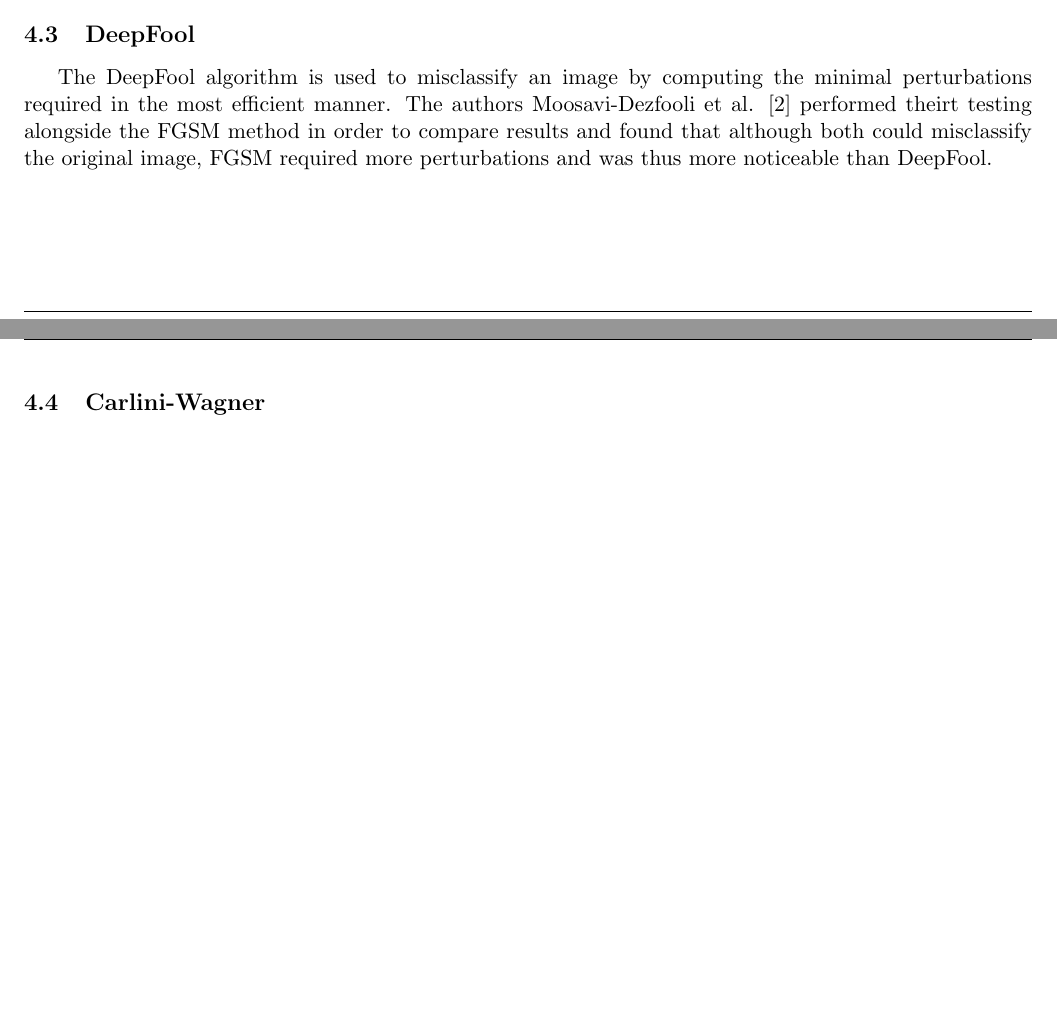
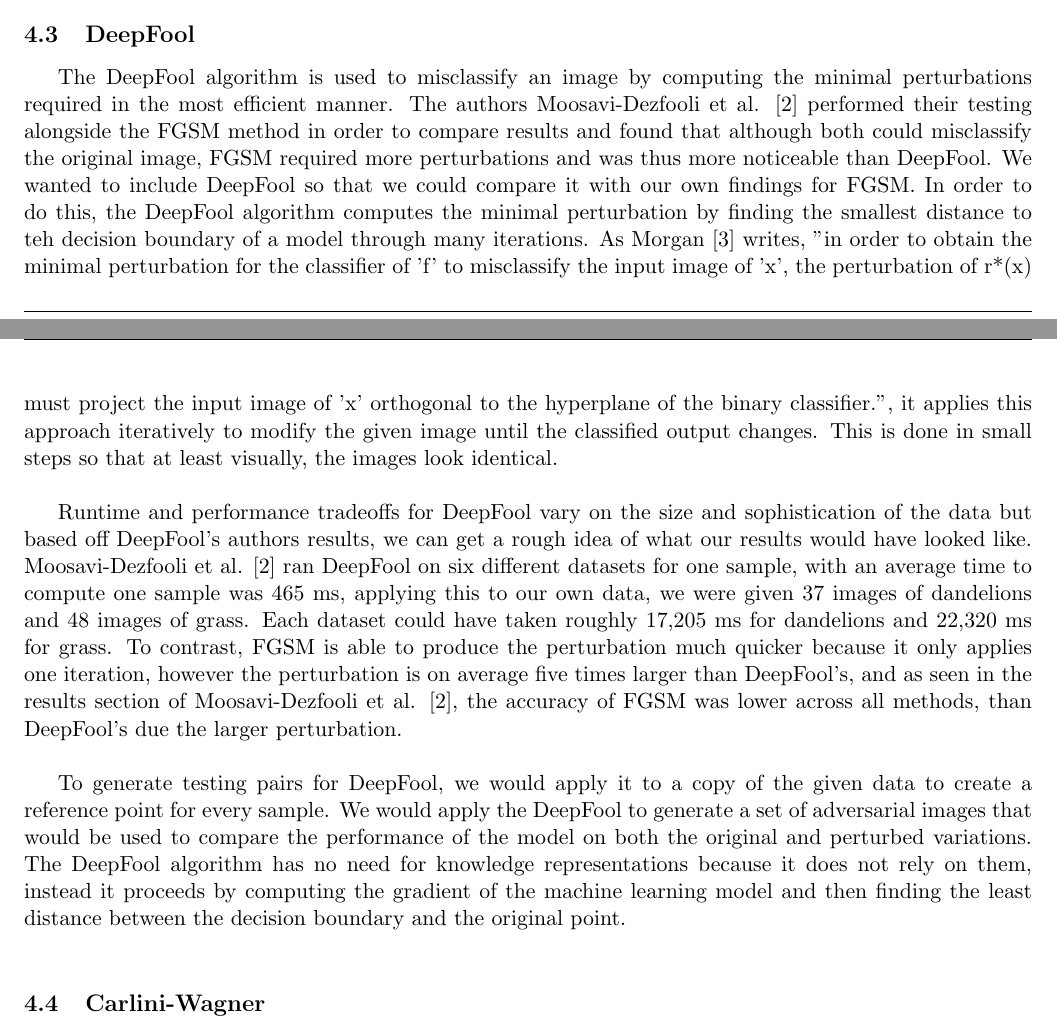
Before and after one commit to BoneToBeWild/Project2, a LaTeX document (report.tex): two parts of pages 5 and 6 of 17, joined at a grey line, cut so that both start at the same text, the shorter picture padded with empty space. Compiled offline with pdfLaTeX.

Commit message:
Update report.tex

```diff
--- a/report.tex
+++ b/report.tex
@@ -126,8 +126,12 @@ We chose the FGSM method because it is fast, computationally efficient, and easy
 The Basic Iterative Method is a technique that is an extension of the FGSM. Instead of taking large steps, the BIM uses smaller steps and iterations to change the image, which results in higher rate of success. BIM is very straightforward and easy to manipulate using the right libraries in r, we can easily change the input values so that the algorithm run faster for perform better. \\
 
 
-\subsection{DeepFool} % WHAT you chose, WHY, EXPECTATIONS for runtime/performance tradeoffs, how to generate testing pairs for ML alg, what knowledge represenations/why, why CNN over transformer, training/eval time, knowledge representation and expected accuracy
-The DeepFool algorithm is used to misclassify an image by computing the minimal perturbations required in the most efficient manner. The authors Moosavi-Dezfooli et al. [2] performed theirt testing alongside the FGSM method in order to compare results and found that although both could misclassify the original image, FGSM required more perturbations and was thus more noticeable than DeepFool.
+\subsection{DeepFool}
+The DeepFool algorithm is used to misclassify an image by computing the minimal perturbations required in the most efficient manner. The authors Moosavi-Dezfooli et al. [2] performed their testing alongside the FGSM method in order to compare results and found that although both could misclassify the original image, FGSM required more perturbations and was thus more noticeable than DeepFool. We wanted to include DeepFool so that we could compare it with our own findings for FGSM. In order to do this, the DeepFool algorithm computes the minimal perturbation by finding the smallest distance to teh decision boundary of a model through many iterations. As Morgan [3] writes, "in order to obtain the minimal perturbation for the classifier of 'f' to misclassify the input image of 'x', the perturbation of r*(x) must project the input image of 'x' orthogonal to the hyperplane of the binary classifier.", it applies this approach iteratively to modify the given image until the classified output changes. This is done in small steps so that at least visually, the images look identical. \\
+
+Runtime and performance tradeoffs for DeepFool vary on the size and sophistication of the data but based off DeepFool's authors results, we can get a rough idea of what our results would have looked like. Moosavi-Dezfooli et al. [2] ran DeepFool on six different datasets for one sample, with an average time to compute one sample was 465 ms, applying this to our own data, we were given 37 images of dandelions and 48 images of grass. Each dataset could have taken roughly 17,205 ms for dandelions and 22,320 ms for grass. To contrast, FGSM is able to produce the perturbation much quicker because it only applies one iteration, however the perturbation is on average five times larger than DeepFool's, and as seen in the results section of Moosavi-Dezfooli et al. [2], the accuracy of FGSM was lower across all methods, than DeepFool's due the larger perturbation. \\
+
+To generate testing pairs for DeepFool, we would apply it to a copy of the given data to create a reference point for every sample. We would apply the DeepFool to generate a set of adversarial images that would be used to compare the performance of the model on both the original and perturbed variations. The DeepFool algorithm has no need for knowledge representations because it does not rely on them, instead it proceeds by computing the gradient of the machine learning model and then finding the least distance between the decision boundary and the original point. \\
 
 \subsection{Carlini-Wagner}
 
```
